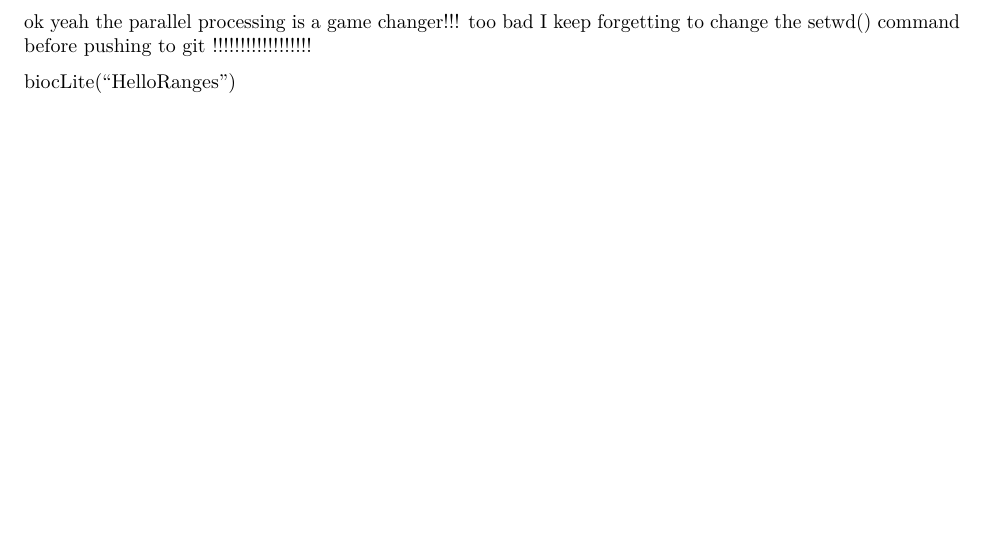
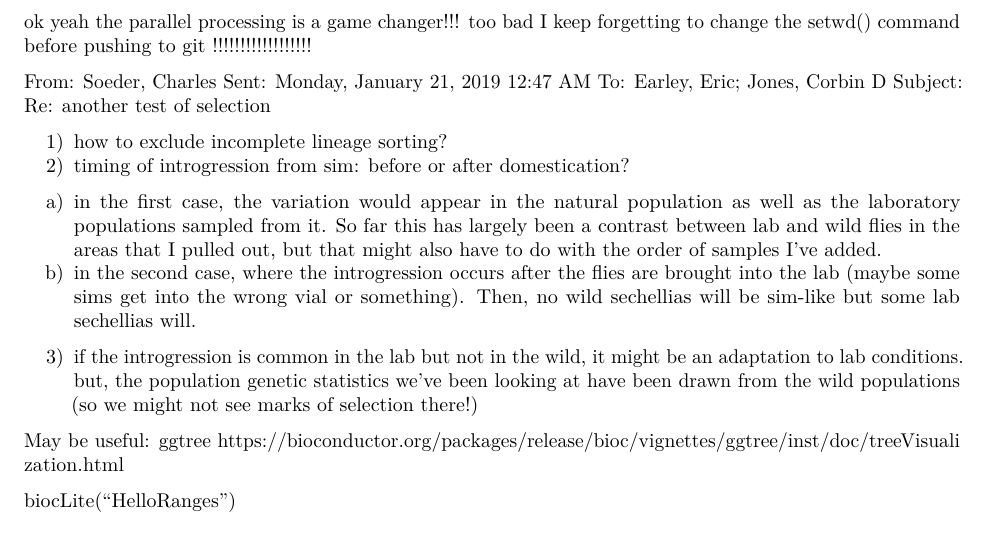
Before and after one commit to csoeder/PopPsiSeq, an R Markdown document (dev/PopPsiSeq_dev1.Rmd): part of page 11 of 11, cut so that both start at the same text. Rendered offline with R 4.5, knitr and Pandoc, then LaTeX, with nearby package versions; some code elsewhere in the file could not run offline.

```diff
--- a/dev/PopPsiSeq_dev1.Rmd
+++ b/dev/PopPsiSeq_dev1.Rmd
@@ -1099,5 +1099,22 @@
 
 ok yeah the parallel processing is a game changer!!! too bad I keep forgetting to change the setwd() command before pushing to git !!!!!!!!!!!!!!!!!!
 
+From: Soeder, Charles
+Sent: Monday, January 21, 2019 12:47 AM
+To: Earley, Eric; Jones, Corbin D
+Subject: Re: another test of selection
+
+1) how to exclude incomplete lineage sorting?
+2) timing of introgression from sim: before or after domestication?
+a) in the first case, the variation would appear in the natural population as well as the laboratory populations sampled from it. So far this has largely been a contrast between lab and wild flies in the areas that I pulled out, but that might also have to do with the order of samples I've added.
+b) in the second case, where the introgression occurs after the flies are brought into the lab (maybe some sims get into the wrong vial or something). Then, no wild sechellias will be sim-like but some lab sechellias will.
+3) if the introgression is common in the lab but not in the wild, it might be an adaptation to lab conditions. but, the population genetic statistics we've been looking at have been drawn from the wild populations (so we might not see marks of selection there!)
+
+
+May be useful: ggtree
+https://bioconductor.org/packages/release/bioc/vignettes/ggtree/inst/doc/treeVisualization.html
+
+
+
 
 biocLite("HelloRanges")
```
Also changed, not shown: scripts/PopPsiSeq_summary.Rmd (+5 -2 lines), 1 other file.
